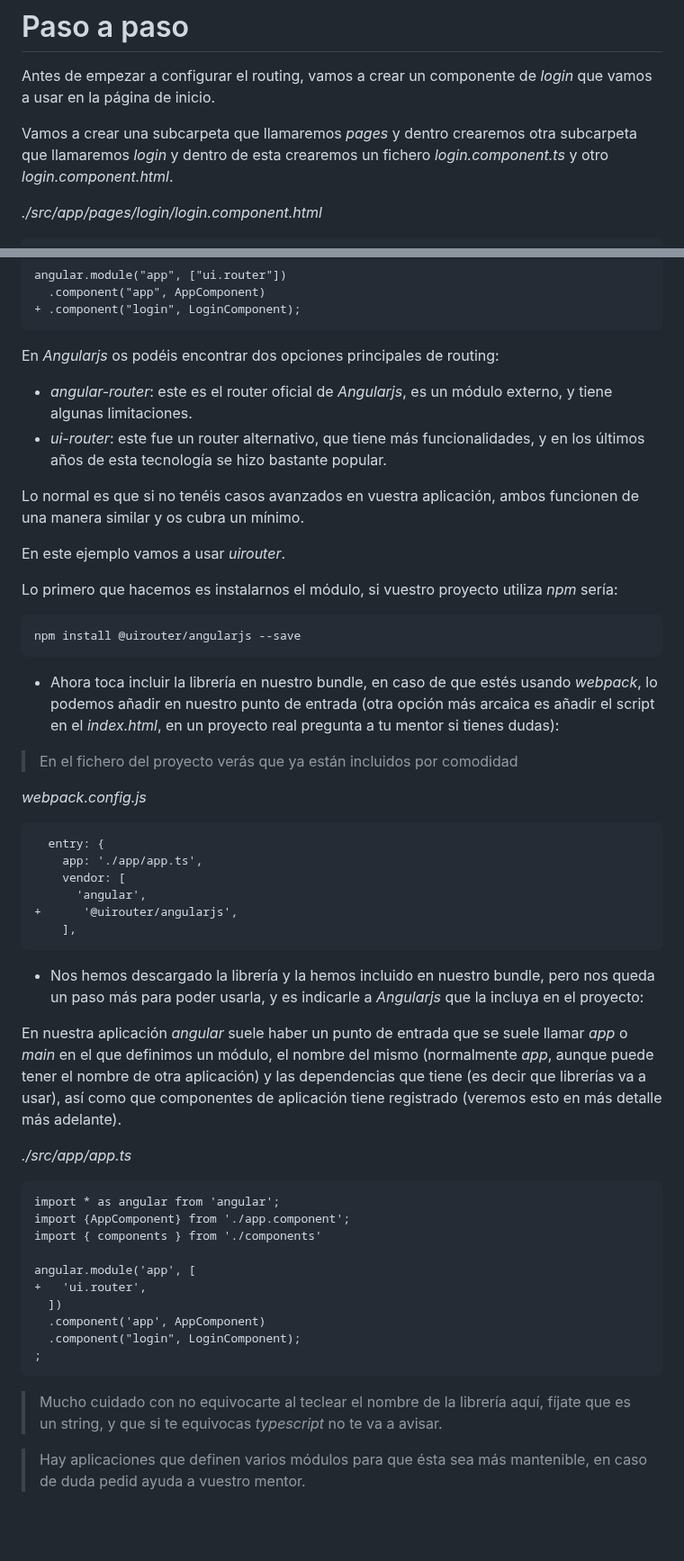
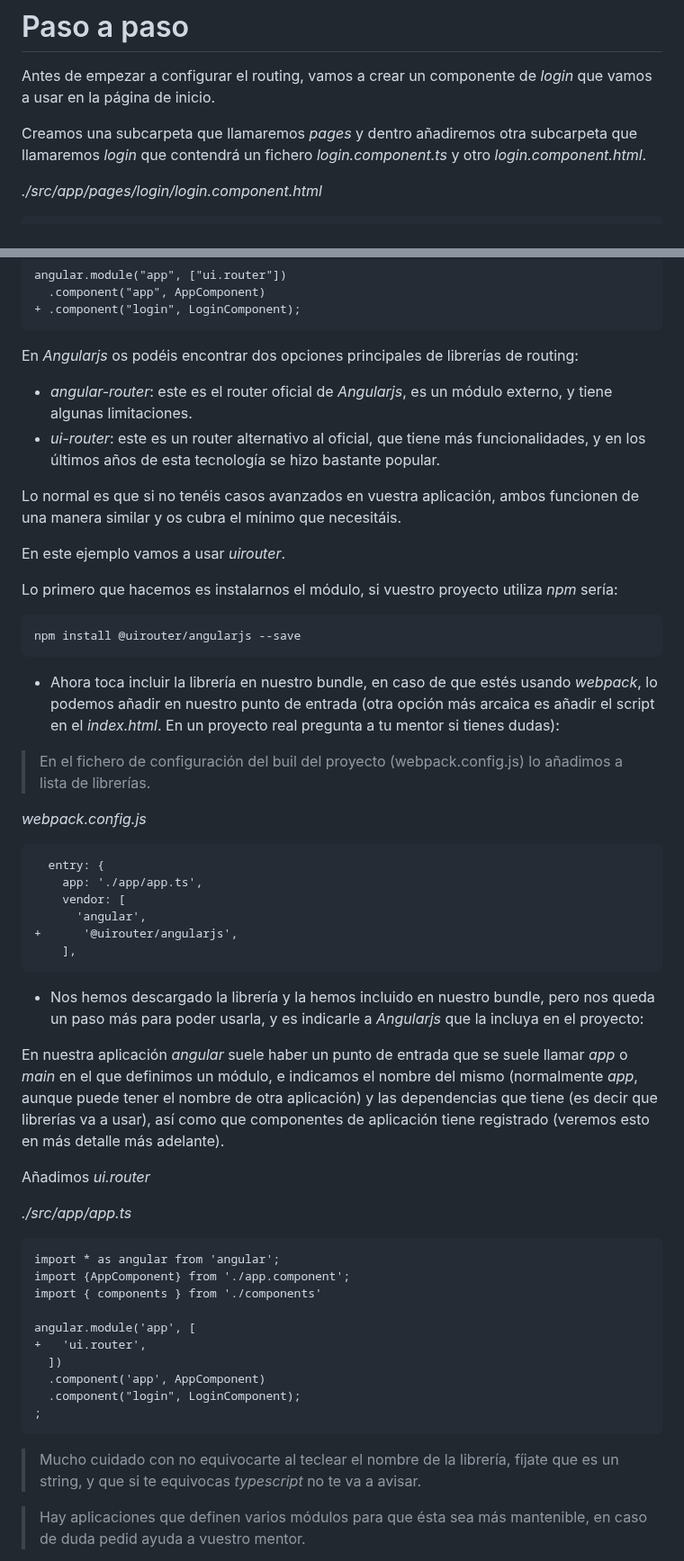
Before and after one commit to jzafralopez27/AngularJS-LemonCode, a Markdown page: demos/01-routing/Readme.md, 2 parts joined by grey strips. Shown at 90% size. Drawn GitHub-style; blank space fills up the shorter version.

````diff
--- a/demos/01-routing/Readme.md
+++ b/demos/01-routing/Readme.md
@@ -14,7 +14,7 @@ Para ello nos hace falta:
 
 Antes de empezar a configurar el routing, vamos a crear un componente de _login_ que vamos a usar en la página de inicio.
 
-Vamos a crear una subcarpeta que llamaremos _pages_ y dentro crearemos otra subcarpeta que llamaremos _login_ y dentro de esta crearemos un fichero _login.component.ts_ y otro _login.component.html_.
+Creamos una subcarpeta que llamaremos _pages_ y dentro añadiremos otra subcarpeta que llamaremos _login_ que contendrá un fichero _login.component.ts_ y otro _login.component.html_.
 
 _./src/app/pages/login/login.component.html_
 
@@ -46,12 +46,12 @@ angular.module("app", ["ui.router"])
 + .component("login", LoginComponent);
 ```
 
-En _Angularjs_ os podéis encontrar dos opciones principales de routing:
+En _Angularjs_ os podéis encontrar dos opciones principales de librerías de routing:
 
 - _angular-router_: este es el router oficial de _Angularjs_, es un módulo externo, y tiene algunas limitaciones.
-- _ui-router_: este fue un router alternativo, que tiene más funcionalidades, y en los últimos años de esta tecnología se hizo bastante popular.
+- _ui-router_: este es un router alternativo al oficial, que tiene más funcionalidades, y en los últimos años de esta tecnología se hizo bastante popular.
 
-Lo normal es que si no tenéis casos avanzados en vuestra aplicación, ambos funcionen de una manera similar y os cubra un mínimo.
+Lo normal es que si no tenéis casos avanzados en vuestra aplicación, ambos funcionen de una manera similar y os cubra el mínimo que necesitáis.
 
 En este ejemplo vamos a usar _uirouter_.
 
@@ -61,9 +61,9 @@ Lo primero que hacemos es instalarnos el módulo, si vuestro proyecto utiliza _n
 npm install @uirouter/angularjs --save
 ```
 
-- Ahora toca incluir la librería en nuestro bundle, en caso de que estés usando _webpack_, lo podemos añadir en nuestro punto de entrada (otra opción más arcaica es añadir el script en el _index.html_, en un proyecto real pregunta a tu mentor si tienes dudas):
+- Ahora toca incluir la librería en nuestro bundle, en caso de que estés usando _webpack_, lo podemos añadir en nuestro punto de entrada (otra opción más arcaica es añadir el script en el _index.html_. En un proyecto real pregunta a tu mentor si tienes dudas):
 
-> En el fichero del proyecto verás que ya están incluidos por comodidad
+> En el fichero de configuración del buil del proyecto (webpack.config.js) lo añadimos a lista de librerías.
 
 _webpack.config.js_
 
@@ -78,7 +78,9 @@ _webpack.config.js_
 
 - Nos hemos descargado la librería y la hemos incluido en nuestro bundle, pero nos queda un paso más para poder usarla, y es indicarle a _Angularjs_ que la incluya en el proyecto:
 
-En nuestra aplicación _angular_ suele haber un punto de entrada que se suele llamar _app_ o _main_ en el que definimos un módulo, el nombre del mismo (normalmente _app_, aunque puede tener el nombre de otra aplicación) y las dependencias que tiene (es decir que librerías va a usar), así como que componentes de aplicación tiene registrado (veremos esto en más detalle más adelante).
+En nuestra aplicación _angular_ suele haber un punto de entrada que se suele llamar _app_ o _main_ en el que definimos un módulo, e indicamos el nombre del mismo (normalmente _app_, aunque puede tener el nombre de otra aplicación) y las dependencias que tiene (es decir que librerías va a usar), así como que componentes de aplicación tiene registrado (veremos esto en más detalle más adelante).
+
+Añadimos _ui.router_
 
 _./src/app/app.ts_
 
@@ -95,7 +97,7 @@ angular.module('app', [
 ;
 ```
 
-> Mucho cuidado con no equivocarte al teclear el nombre de la librería aquí, fíjate que es un string, y que si te equivocas _typescript_ no te va a avisar.
+> Mucho cuidado con no equivocarte al teclear el nombre de la librería, fíjate que es un string, y que si te equivocas _typescript_ no te va a avisar.
 
 > Hay aplicaciones que definen varios módulos para que ésta sea más mantenible, en caso de duda pedid ayuda a vuestro mentor.
 
````
